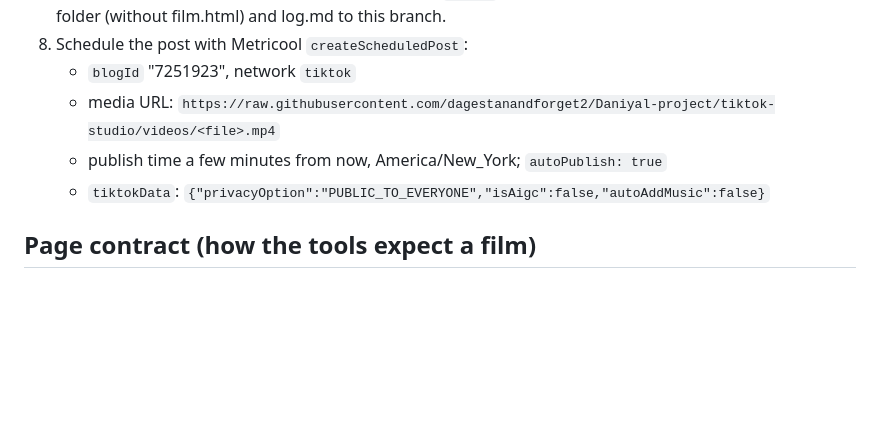
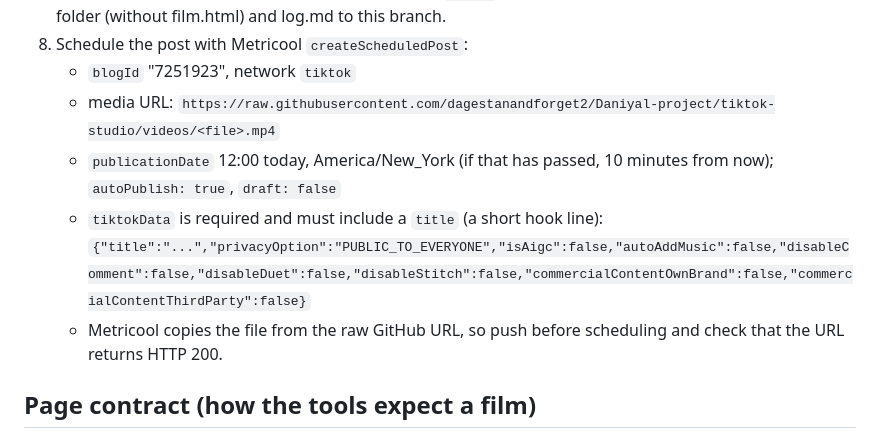
Before and after one commit to dagestanandforget2/Daniyal-project, a Markdown page: README.md, the part around the change. Rendered like a GitHub page; blank space fills up the shorter version.

Commit message:
README: Metricool TikTok title requirement
Co-Authored-By: Claude Opus 5.5 <noreply@anthropic.com>
Claude-Session: https://claude.ai/code/session_0198evxRamgTYNkzABaKyKQ2

```diff
--- a/README.md
+++ b/README.md
@@ -16,8 +16,9 @@ Store: Dar Al Athari LLC, daralathari.com. An online Salafi/Athari Islamic books
 8. Schedule the post with Metricool `createScheduledPost`:
    - `blogId` "7251923", network `tiktok`
    - media URL: `https://raw.githubusercontent.com/dagestanandforget2/Daniyal-project/tiktok-studio/videos/<file>.mp4`
-   - publish time a few minutes from now, America/New_York; `autoPublish: true`
-   - `tiktokData`: `{"privacyOption":"PUBLIC_TO_EVERYONE","isAigc":false,"autoAddMusic":false}`
+   - `publicationDate` 12:00 today, America/New_York (if that has passed, 10 minutes from now); `autoPublish: true`, `draft: false`
+   - `tiktokData` is required and must include a `title` (a short hook line): `{"title":"...","privacyOption":"PUBLIC_TO_EVERYONE","isAigc":false,"autoAddMusic":false,"disableComment":false,"disableDuet":false,"disableStitch":false,"commercialContentOwnBrand":false,"commercialContentThirdParty":false}`
+   - Metricool copies the file from the raw GitHub URL, so push before scheduling and check that the URL returns HTTP 200.
 
 ## Page contract (how the tools expect a film)
 
```
